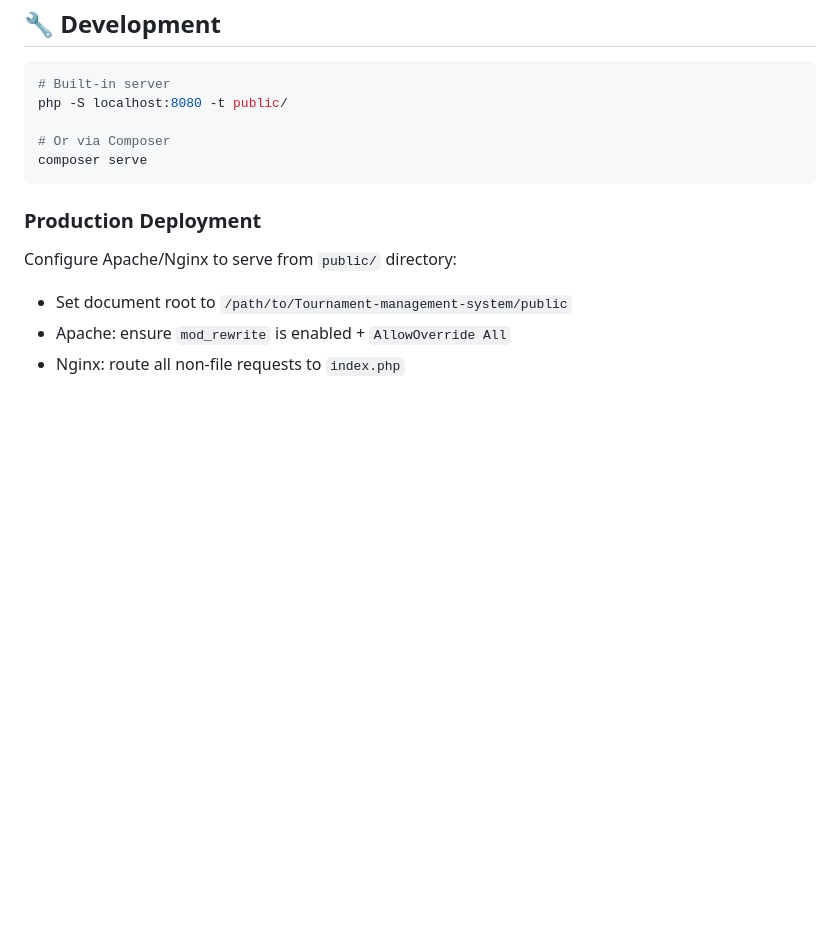
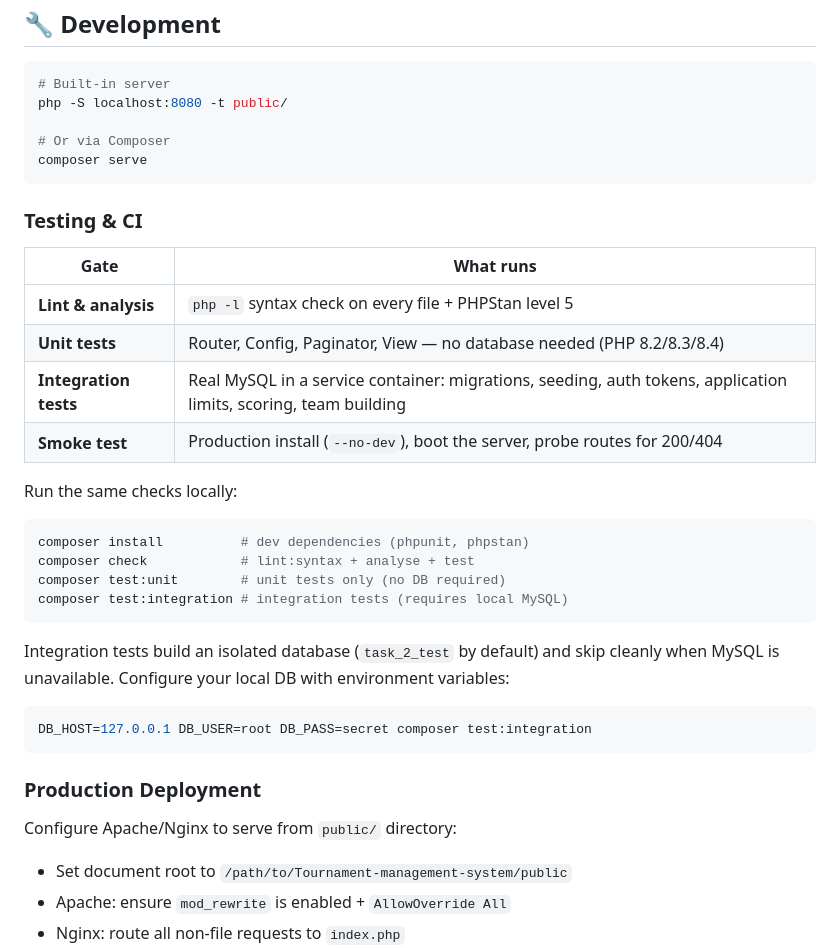
Before and after one commit to loucass/Tournament-management-system, a Markdown page: README.md, the part around one of its changes. Drawn GitHub-style; blank space fills up the shorter version.

Commit message:
update readme with ci docs

````diff
--- a/README.md
+++ b/README.md
@@ -237,6 +238,32 @@ php -S localhost:8080 -t public/
 composer serve
 ```
 
+### Testing & CI
+
+| Gate | What runs |
+|------|-----------|
+| **Lint & analysis** | `php -l` syntax check on every file + PHPStan level 5 |
+| **Unit tests** | Router, Config, Paginator, View — no database needed (PHP 8.2/8.3/8.4) |
+| **Integration tests** | Real MySQL in a service container: migrations, seeding, auth tokens, application limits, scoring, team building |
+| **Smoke test** | Production install (`--no-dev`), boot the server, probe routes for 200/404 |
+
+Run the same checks locally:
+
+```bash
+composer install          # dev dependencies (phpunit, phpstan)
+composer check            # lint:syntax + analyse + test
+composer test:unit        # unit tests only (no DB required)
+composer test:integration # integration tests (requires local MySQL)
+```
+
+Integration tests build an isolated database (`task_2_test` by default) and
+skip cleanly when MySQL is unavailable. Configure your local DB with
+environment variables:
+
+```bash
+DB_HOST=127.0.0.1 DB_USER=root DB_PASS=secret composer test:integration
+```
+
 ### Production Deployment
 
 Configure Apache/Nginx to serve from `public/` directory:
````
Also changed, not shown: other parts of README.md (+1 -0 lines).
